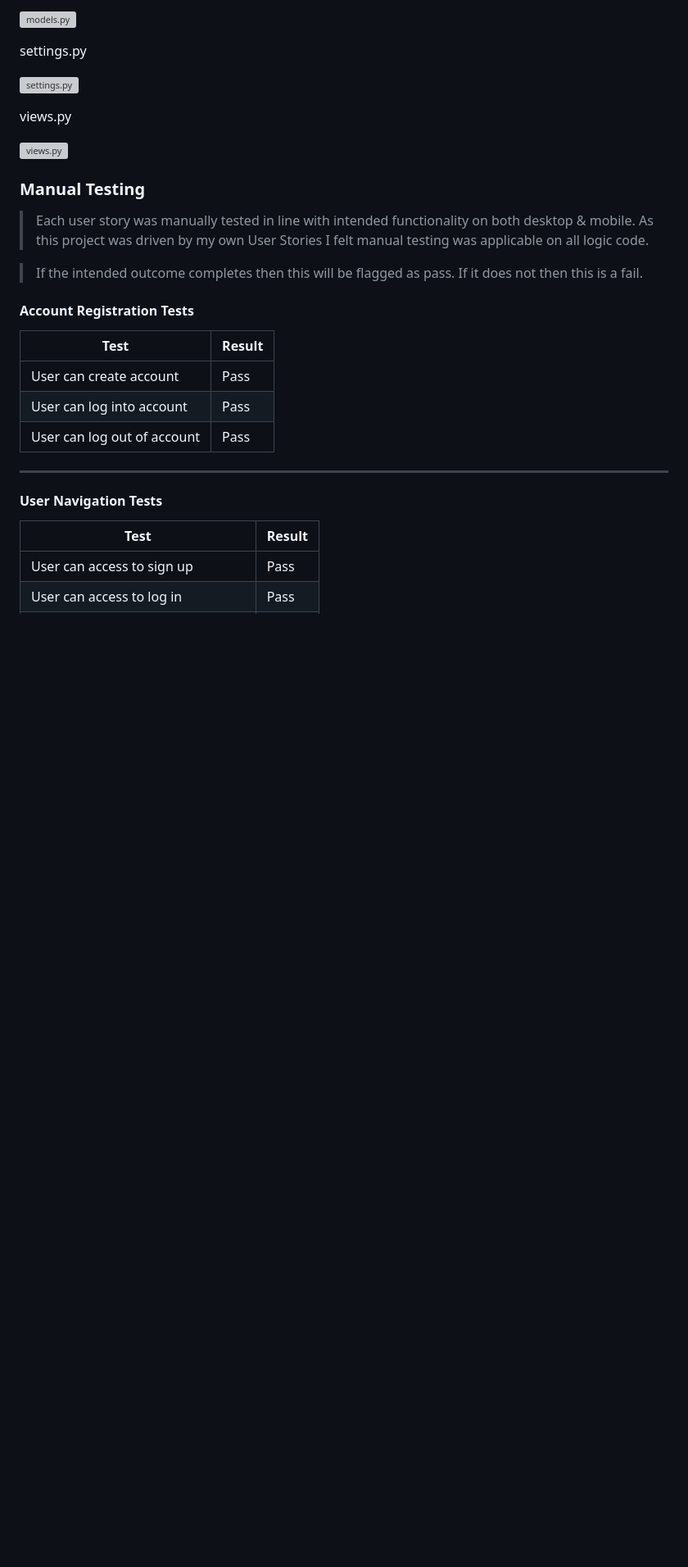
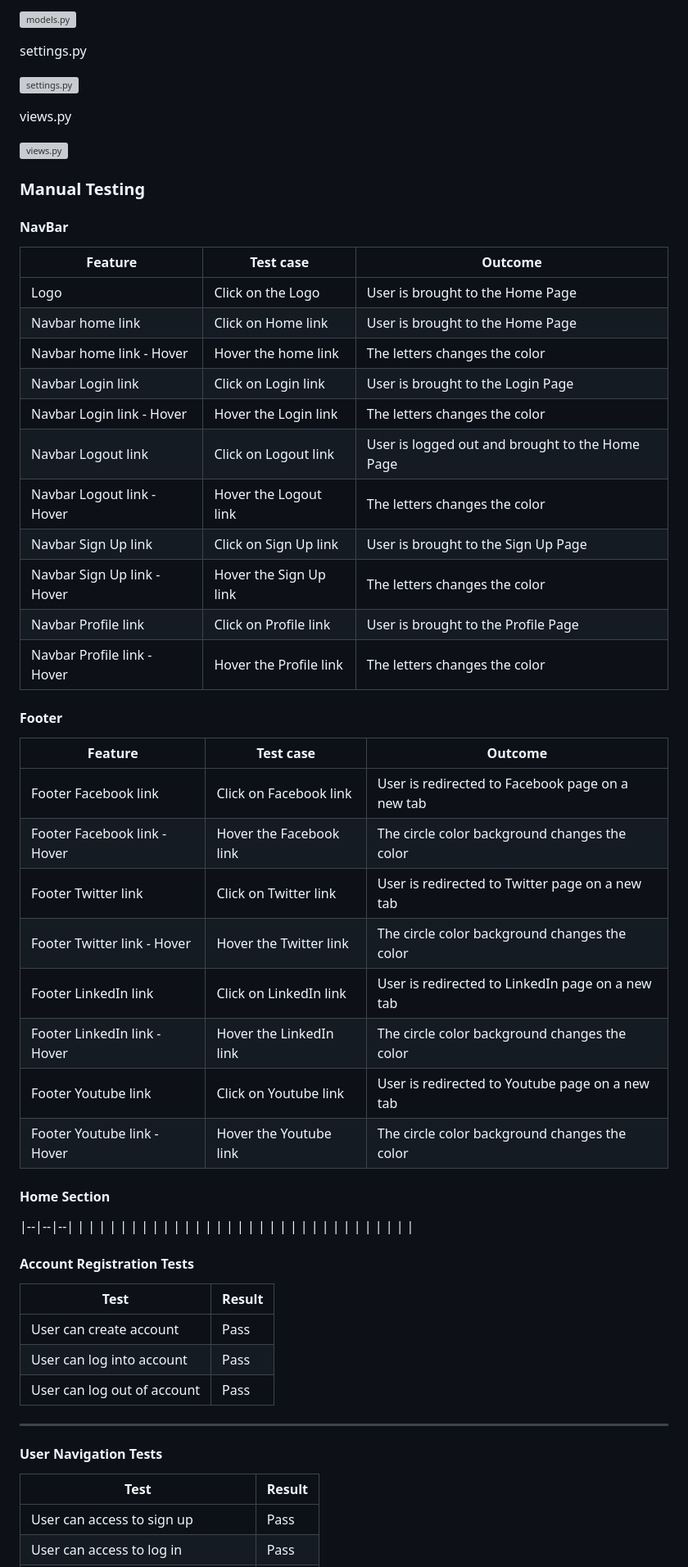
Before and after one commit to jpsantostefano/restaurant-advisor, a Markdown page: README.md, the part around the change printed below. Shown: that part at 82% size. Drawn GitHub-style; blank space fills up the shorter version; grey boxes are pictures that could not be loaded.

Commit message:
navbar and footer manual testing added to readme

```diff
--- a/README.md
+++ b/README.md
@@ -279,11 +283,47 @@ views.py
 ![views.py](static/css/img/pep8/views.jpg)
 
 ### Manual Testing
+#### NavBar
+| Feature | Test case | Outcome |
+|--|--|--|
+| Logo | Click on the Logo | User is brought to the Home Page
+| Navbar home link | Click on Home link | User is brought to the Home Page |
+| Navbar home link - Hover | Hover the home link | The letters changes the color |
+| Navbar Login link | Click on Login link | User is brought to the Login Page |
+| Navbar Login link - Hover | Hover the Login link | The letters changes the color |
+| Navbar Logout link | Click on Logout link | User is logged out and brought to the Home Page |
+| Navbar Logout link - Hover | Hover the Logout link | The letters changes the color |
+| Navbar Sign Up link | Click on Sign Up link | User is brought to the Sign Up Page |
+| Navbar Sign Up link - Hover | Hover the Sign Up link | The letters changes the color |
+| Navbar Profile link | Click on Profile link | User is brought to the Profile Page |
+| Navbar Profile link - Hover | Hover the Profile link | The letters changes the color |
 
-> Each user story was manually tested in line with intended functionality on both desktop & mobile.
-> As this project was driven by my own User Stories I  felt manual testing was applicable on all logic code.
+#### Footer
+| Feature | Test case | Outcome |
+|--|--|--|
+| Footer Facebook link | Click on Facebook link | User is redirected to Facebook page on a new tab |
+| Footer Facebook link - Hover | Hover the Facebook link | The circle color background changes the color |
+| Footer Twitter link | Click on Twitter link | User is redirected to Twitter page on a new tab |
+| Footer Twitter link - Hover | Hover the Twitter link | The circle color background changes the color |
+| Footer LinkedIn link | Click on LinkedIn link | User is redirected to LinkedIn page on a new tab |
+| Footer LinkedIn link - Hover | Hover the LinkedIn link | The circle color background changes the color |
+| Footer Youtube link | Click on Youtube link | User is redirected to Youtube page on a new tab |
+| Footer Youtube link - Hover | Hover the Youtube link | The circle color background changes the color |
 
->If the intended outcome completes then this will be flagged as pass. If it does not then this is a fail.
+#### Home Section
+|--|--|--|
+|  |  |  |
+|  |  |  |
+|  |  |  |
+|  |  |  |
+|  |  |  |
+|  |  |  |
+|  |  |  |
+|  |  |  |
+
+
+
+
 
 #### Account Registration Tests
 | Test |Result  |
```
Also changed, not shown: other parts of README.md (+5 -20 lines).
